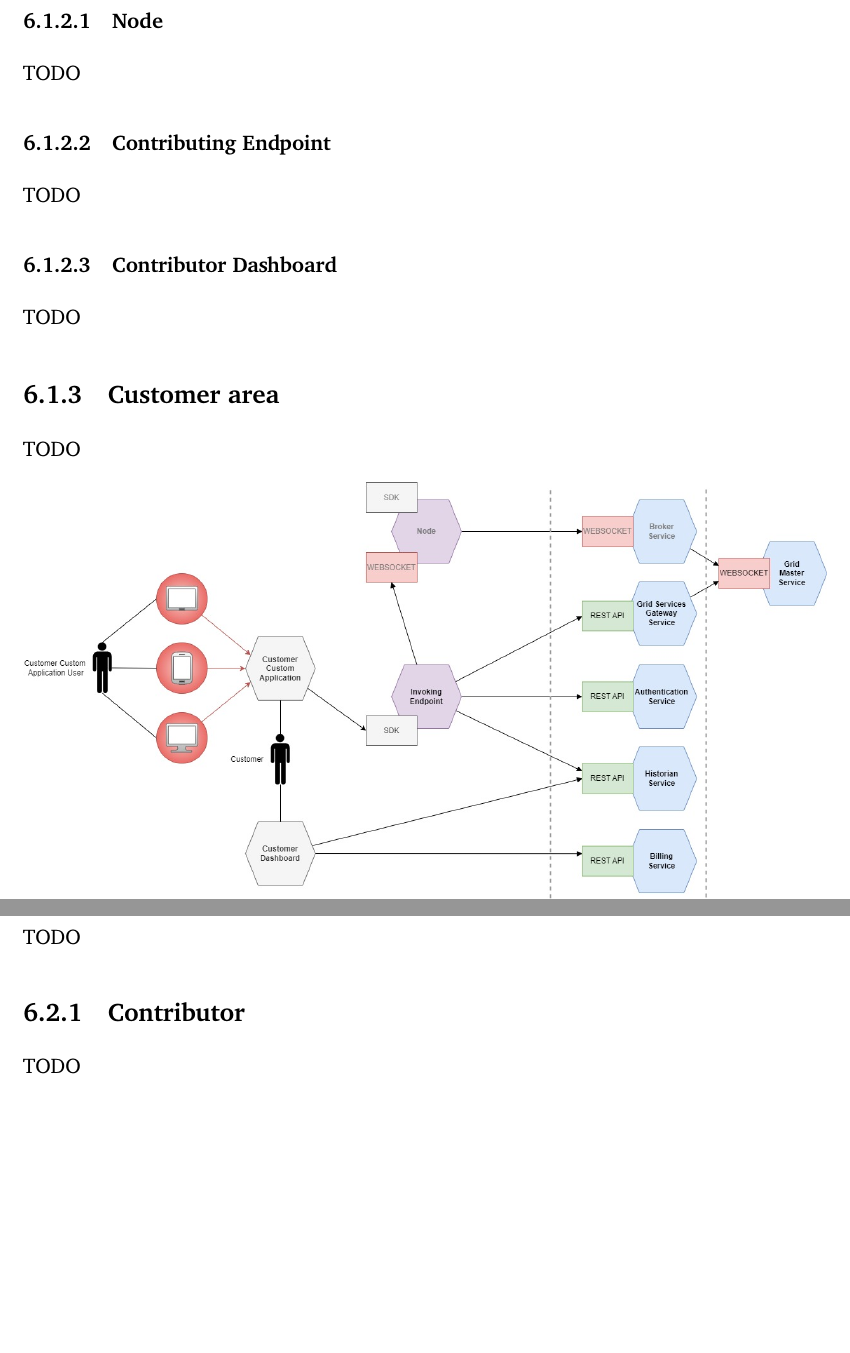
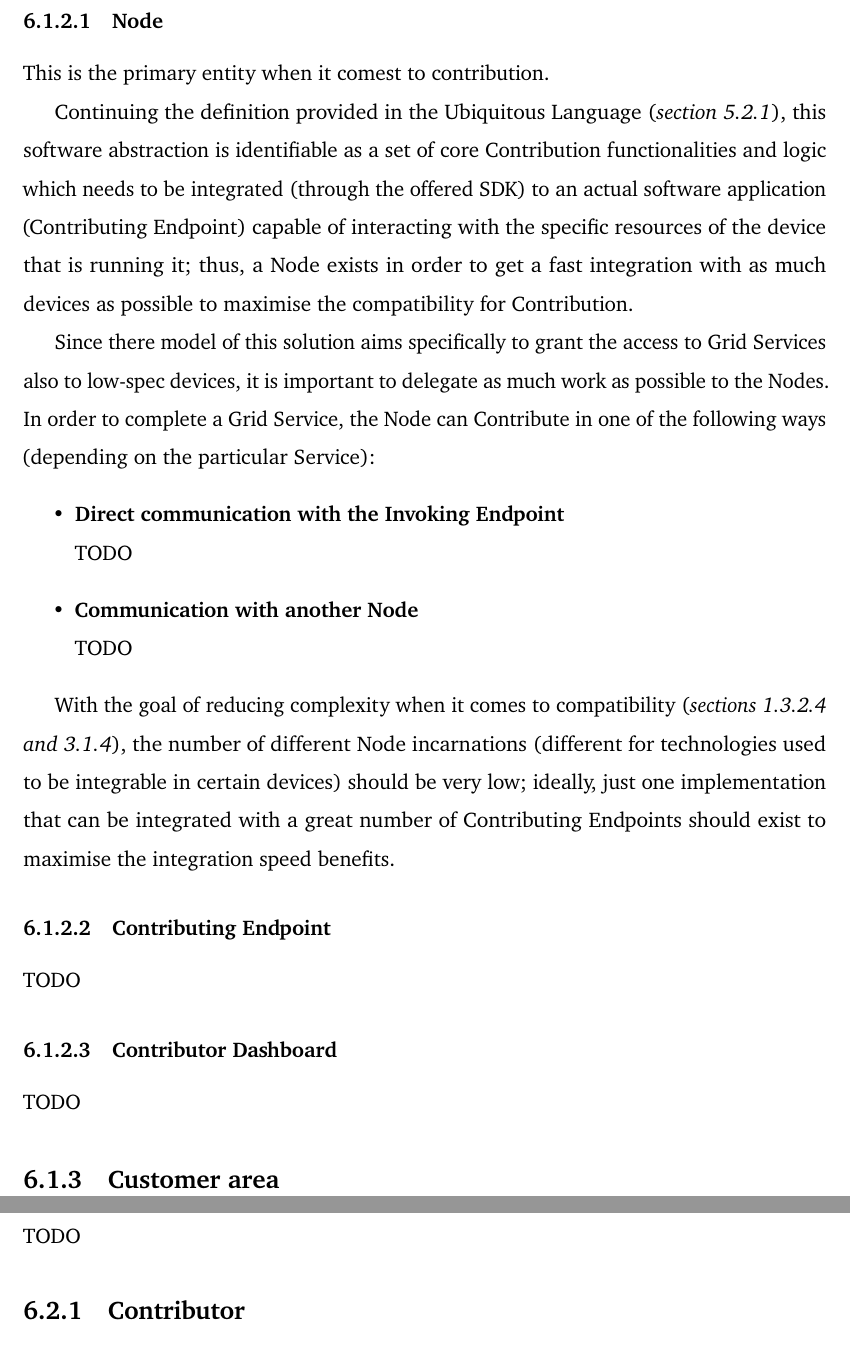
Before and after one commit to Tale152/master-thesis, a LaTeX thesis (main.tex, which reads document/chapters/chapter_6/sections/1_architecture.tex): two parts of pages 85 and 86 of 89 before the commit and two parts of pages 85 and 86 of 90 after it, joined at a grey line, cut so that both start at the same text, the shorter picture padded with empty space. Compiled offline with pdfLaTeX.

Commit message:
partially written 6.1.2.1

```diff
--- a/document/chapters/chapter_6/sections/1_architecture.tex
+++ b/document/chapters/chapter_6/sections/1_architecture.tex
@@ -112,12 +112,23 @@ Moreover, the Invoking Endpoint (which belongs to the Customer area) and the add
 \end{figure}
 
 \subsubsection{Node}
-TODO
-% High level grid draw.io: High level grid and Load Balancing
+This is the primary entity when it comest to contribution.
+
+Continuing the definition provided in the Ubiquitous Language (\textit{section \ref{ubiquitous_language}}), this software abstraction is identifiable as a set of core Contribution functionalities and logic which needs to be integrated (through the offered SDK) to an actual software application (Contributing Endpoint) capable of interacting with the specific resources of the device that is running it; thus, a Node exists in order to get a fast integration with as much devices as possible to maximise the compatibility for Contribution.
+
+Since there model of this solution aims specifically to grant the access to Grid Services also to low-spec devices, it is important to delegate as much work as possible to the Nodes. In order to complete a Grid Service, the Node can Contribute in one of the following ways (depending on the particular Service):
+\begin{itemize}
+\item \textbf{Direct communication with the Invoking Endpoint}\\
+TODO % explain socket to Invoking Endpoint and example of not distributed computation
+\item \textbf{Communication with another Node}\\
+TODO % explain socket to other Node and example of MapReduce master connection (also emphasis on the fact that in this case a Node takes a coordinating role)
+\end{itemize}
+
+With the goal of reducing complexity when it comes to compatibility (\textit{sections \ref{standardized_mobile_market} and \ref{compatibility_issues}}), the number of different Node incarnations (different for technologies used to be integrable in certain devices) should be very low; ideally, just one implementation that can be integrated with a great number of Contributing Endpoints should exist to maximise the integration speed benefits.
 
 \subsubsection{Contributing Endpoint}
 TODO
-% Focus on interfaces and device-specific stuff
+% Focus on interfaces and device-specific stuff and the fact that THIS is what is delivered to the Contributor (and it is developed by the Grid Owner)
 
 \subsubsection{Contributor Dashboard}
 TODO
```
Also changed, not shown: document/chapters/chapter_1/sections/3_enormous_untapped_potential_integrating_mobile_devices_into_the_grid.tex (+1 -1 lines), document/chapters/chapter_3/sections/1_challenges_derived_from_the_inclusion_of_mobile_devices.tex (+1 -1 lines), document/chapters/chapter_5/sections/2_solution_analysis.tex (+1 -1 lines).
